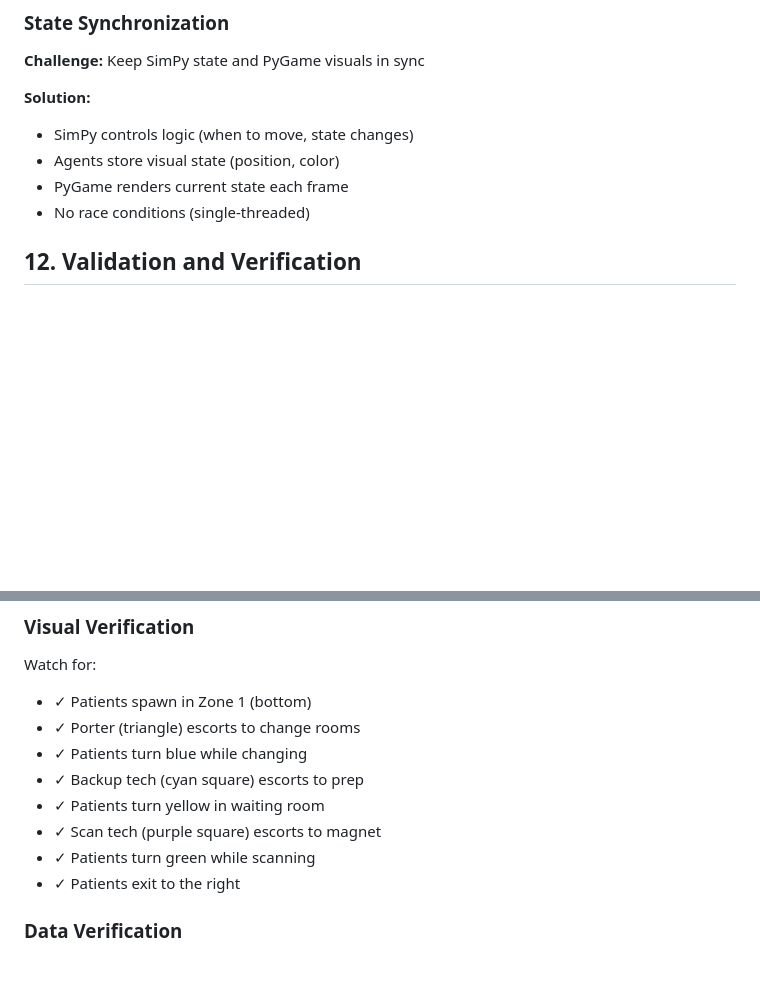
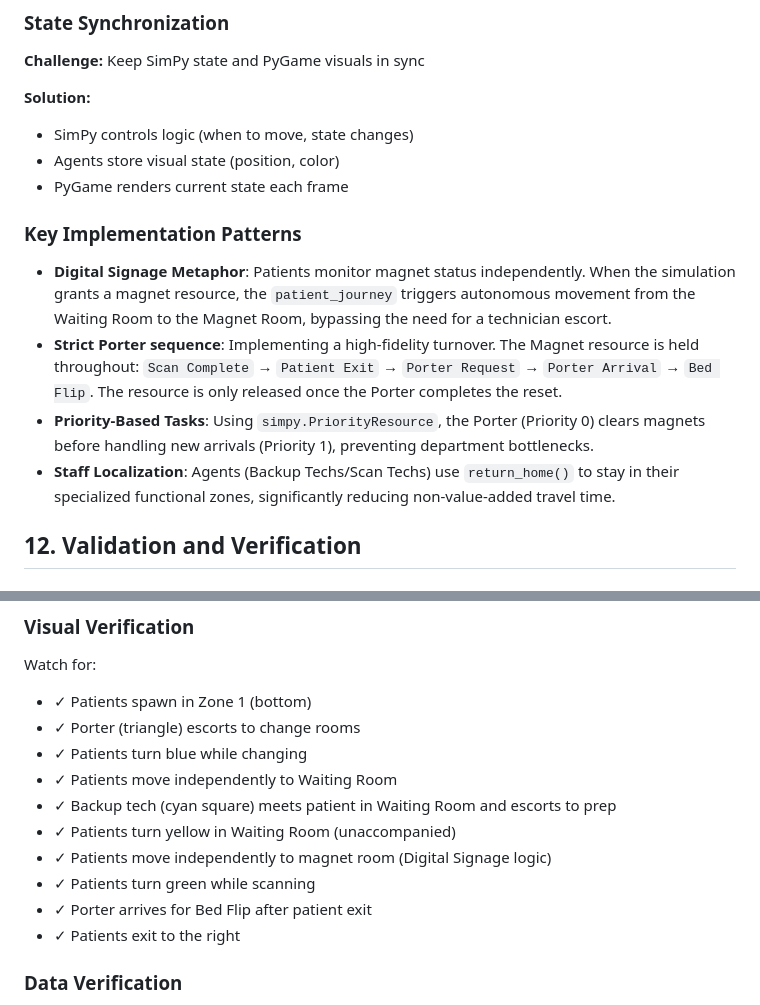
Before and after one commit to bhavik-knight/5560-MRI-Project, a Markdown page: WALKTHROUGH.md, 2 parts joined by grey strips. Rendered like a GitHub page; blank space fills up the shorter version.

Commit message:
docs: align walkthrough with specific Pit Crew metaphors and verification checkpoints

```diff
--- a/WALKTHROUGH.md
+++ b/WALKTHROUGH.md
@@ -560,7 +560,12 @@ All saved to `results/` directory:
 - SimPy controls logic (when to move, state changes)
 - Agents store visual state (position, color)
 - PyGame renders current state each frame
-- No race conditions (single-threaded)
+### Key Implementation Patterns
+
+- **Digital Signage Metaphor**: Patients monitor magnet status independently. When the simulation grants a magnet resource, the `patient_journey` triggers autonomous movement from the Waiting Room to the Magnet Room, bypassing the need for a technician escort.
+- **Strict Porter sequence**: Implementing a high-fidelity turnover. The Magnet resource is held throughout: `Scan Complete` → `Patient Exit` → `Porter Request` → `Porter Arrival` → `Bed Flip`. The resource is only released once the Porter completes the reset.
+- **Priority-Based Tasks**: Using `simpy.PriorityResource`, the Porter (Priority 0) clears magnets before handling new arrivals (Priority 1), preventing department bottlenecks.
+- **Staff Localization**: Agents (Backup Techs/Scan Techs) use `return_home()` to stay in their specialized functional zones, significantly reducing non-value-added travel time.
 
 ## 12. Validation and Verification
 
@@ -580,10 +585,12 @@ Watch for:
 - ✓ Patients spawn in Zone 1 (bottom)
 - ✓ Porter (triangle) escorts to change rooms
 - ✓ Patients turn blue while changing
-- ✓ Backup tech (cyan square) escorts to prep
-- ✓ Patients turn yellow in waiting room
-- ✓ Scan tech (purple square) escorts to magnet
+- ✓ Patients move independently to Waiting Room
+- ✓ Backup tech (cyan square) meets patient in Waiting Room and escorts to prep
+- ✓ Patients turn yellow in Waiting Room (unaccompanied)
+- ✓ Patients move independently to magnet room (Digital Signage logic)
 - ✓ Patients turn green while scanning
+- ✓ Porter arrives for Bed Flip after patient exit
 - ✓ Patients exit to the right
 
 ### Data Verification
```
